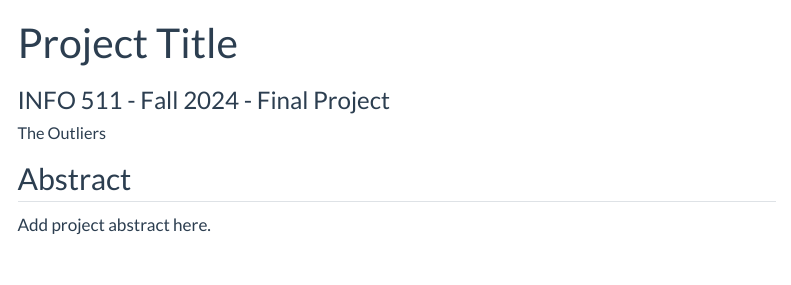
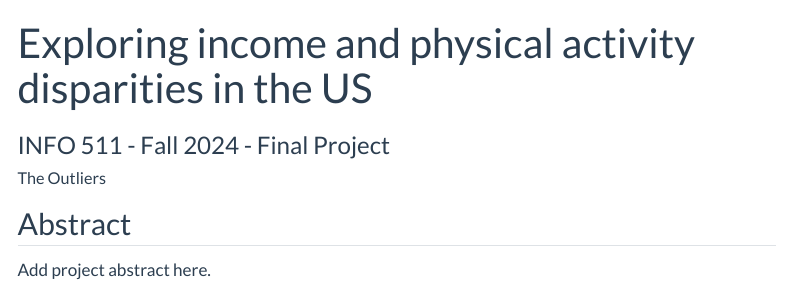
Before and after one commit to INFO-511-F24/final-project-TheOutliers, a Quarto document (index.qmd): the page in a window 1100 px wide, from its top. Rendered offline with R 4.5, knitr and Pandoc in place of Quarto, with nearby package versions; menus at the side of the page are left out.

Commit message:
Added description and title to index.qmd

```diff
--- a/index.qmd
+++ b/index.qmd
@@ -1,11 +1,11 @@
 ---
-title: "Project Title"
+title: "Exploring income and physical activity disparities in the US"
 subtitle: "INFO 511 - Fall 2024 - Final Project"
 author:
   - name: "The Outliers"
     affiliations:
       - name: "School of Information, University of Arizona"
-description: "Project description"
+description: "Using a dataset from the CDC of nutrition, physical activity, and obesity records, we will explore the possibility of a relationship between income and physical activity and examine its direction and strength."
 format:
    html:
     code-tools: true
```
